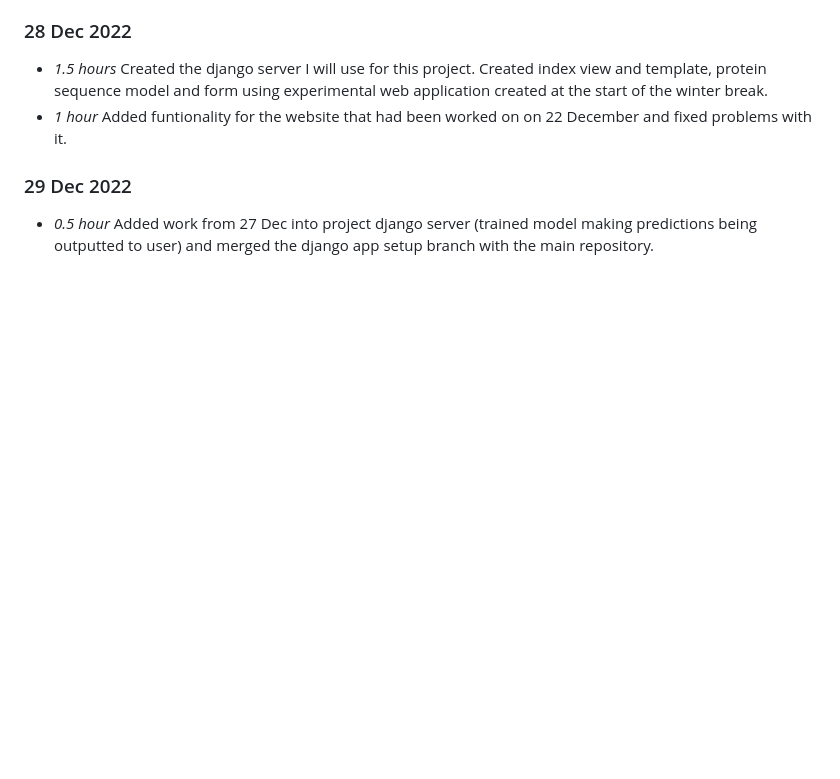
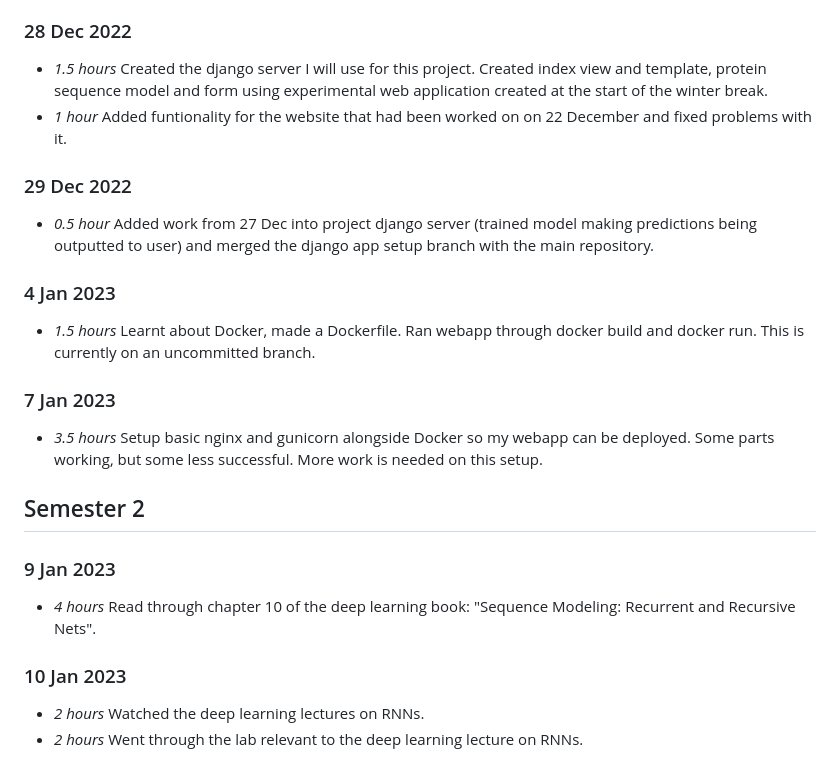
Before and after one commit to ryangregson01/L4-dissertation, a Markdown page: timelog.md, the part around the change. GitHub-like rendering; blank space fills up the shorter version.

Commit message:
Updated timelog on docker branch setup and learning about RNNs.
Working on docker setup for deployment of webapp.
Learning about RNNs so I can implement an RNN model and compare it
to my current model.

```diff
--- a/timelog.md
+++ b/timelog.md
@@ -192,3 +192,18 @@
 
 ### 29 Dec 2022
 * *0.5 hour* Added work from 27 Dec into project django server (trained model making predictions being outputted to user) and merged the django app setup branch with the main repository.
+
+### 4 Jan 2023
+* *1.5 hours* Learnt about Docker, made a Dockerfile. Ran webapp through docker build and docker run. This is currently on an uncommitted branch.
+
+### 7 Jan 2023
+* *3.5 hours* Setup basic nginx and gunicorn alongside Docker so my webapp can be deployed. Some parts working, but some less successful. More work is needed on this setup.
+
+## Semester 2
+
+### 9 Jan 2023
+* *4 hours* Read through chapter 10 of the deep learning book: "Sequence Modeling: Recurrent and Recursive Nets".
+
+### 10 Jan 2023
+* *2 hours* Watched the deep learning lectures on RNNs.
+* *2 hours* Went through the lab relevant to the deep learning lecture on RNNs.
```
